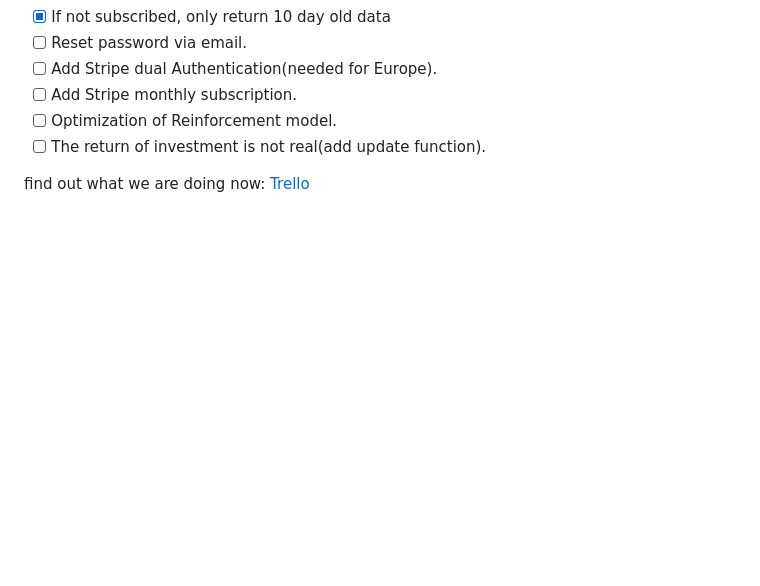
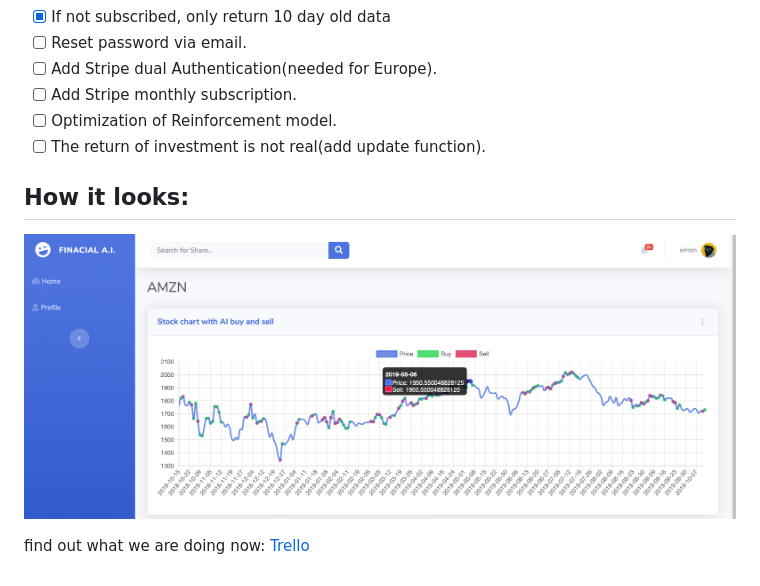
Before and after one commit to Pizajolo/finance-bot, a Markdown page: README.md, the part around the change. Rendered like a GitHub page; pictures changed too: media/Bildschirmfoto 2019-10-12 um 11.04.29.png (added); blank space fills up the shorter version.

```diff
--- a/README.md
+++ b/README.md
@@ -19,5 +19,8 @@ For the ML model we use a Deep Q Reinforcement Learning Model based on this gith
 - [ ] Optimization of Reinforcement model.
 - [ ] The return of investment is not real(add update function).
 
+## How it looks:
+![](./media/Bildschirmfoto%202019-10-12%20um%2011.04.29.png)
+
 find out what we are doing now:
  [Trello](https://trello.com/b/PZsNx0rx/finance-adviser-bot)
```
